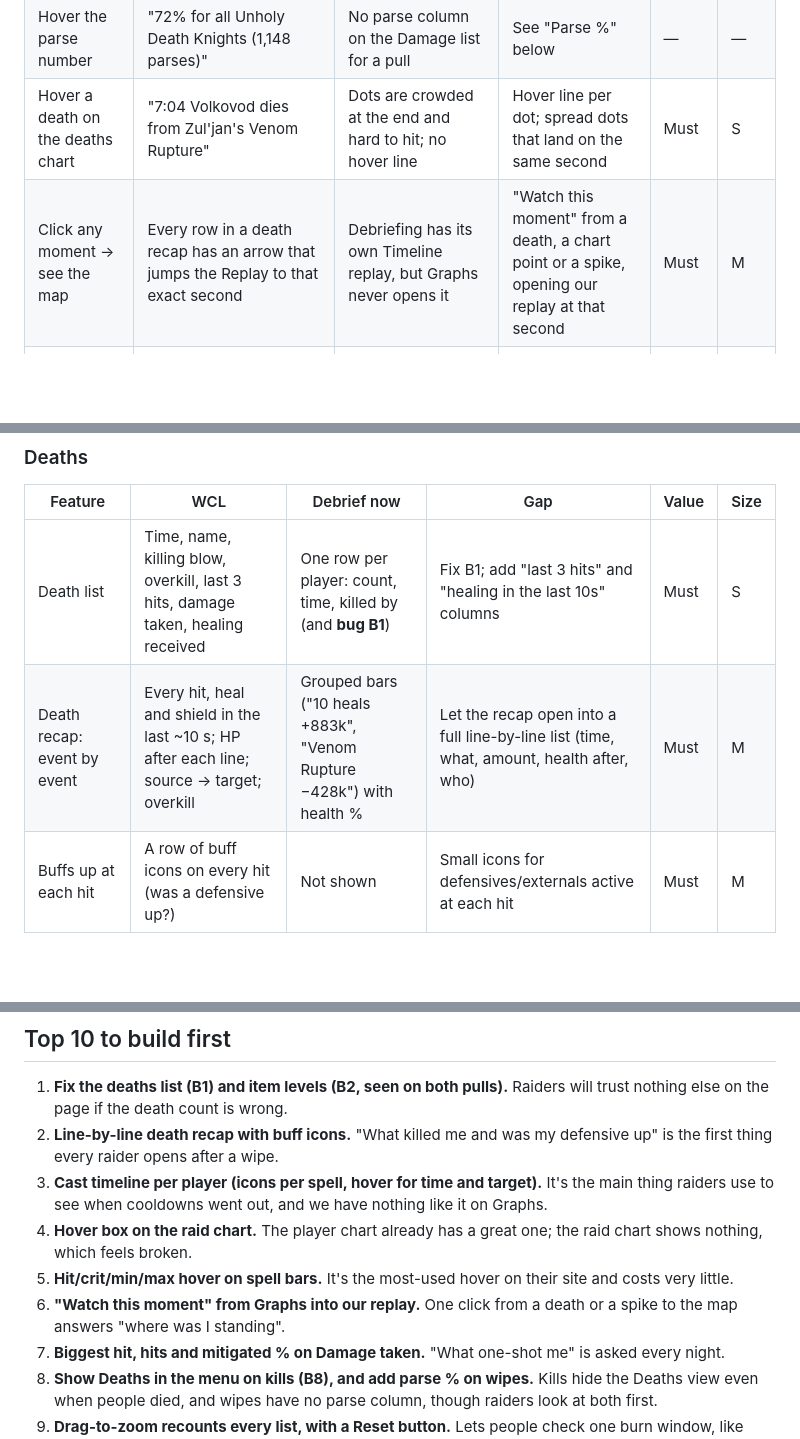
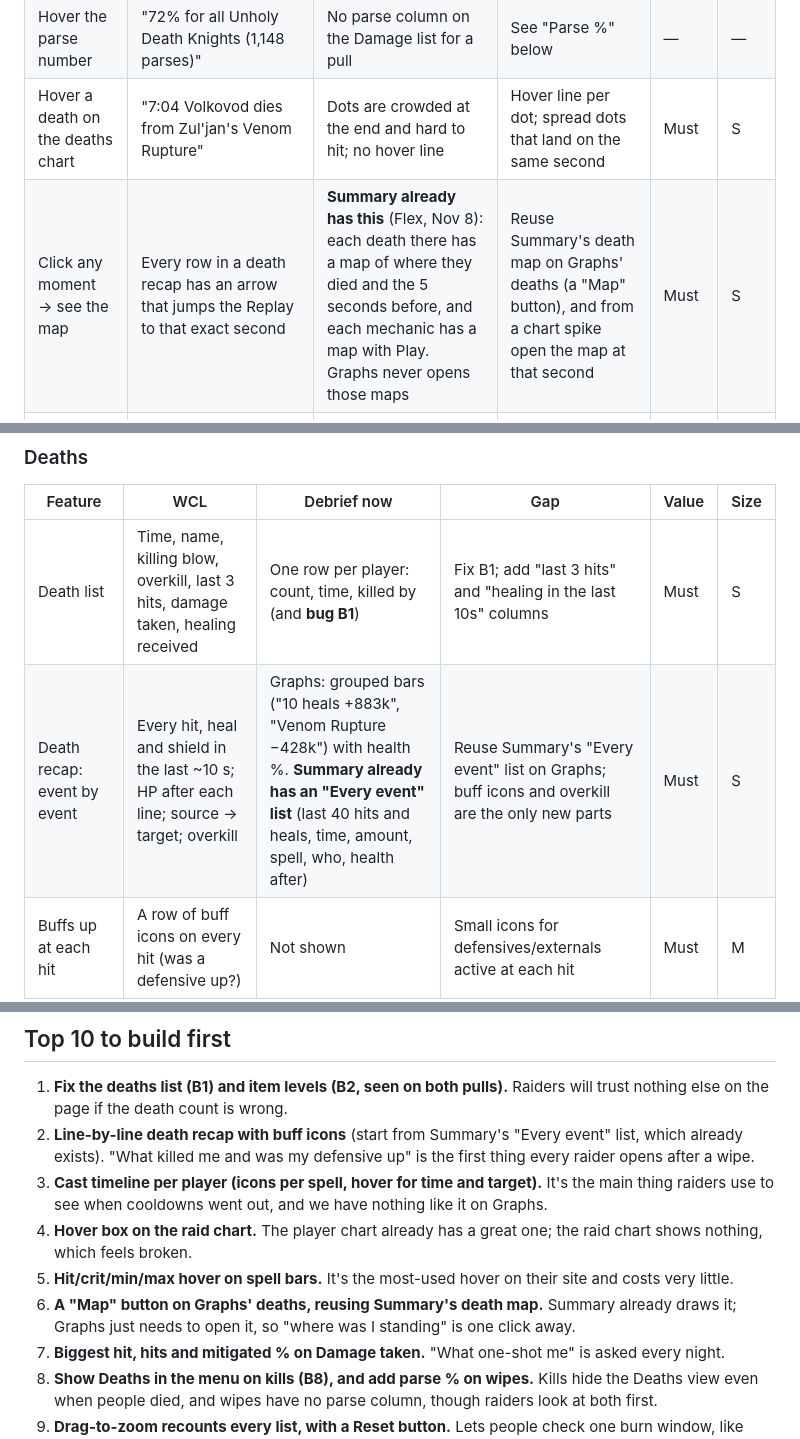
Before and after one commit to Mikopeeko/Debrief, a Markdown page: notes/Graphs vs Warcraft Logs (Nov 8).md, 3 parts joined by grey strips. Drawn GitHub-style; blank space fills up the shorter version.

Commit message:
Notes: Graphs gap list, Summary already has the death map and the Every event list (Flex): the map and line-by-line recap items become reuse jobs, size M to S
Co-Authored-By: Claude Opus 5.5 <noreply@anthropic.com>

```diff
--- a/notes/Graphs vs Warcraft Logs (Nov 8).md
+++ b/notes/Graphs vs Warcraft Logs (Nov 8).md
@@ -58,7 +58,7 @@ Size: **S** under a day, **M** a day or two, **L** bigger.
 | Click a spell: split into parts | Arrow opens sub-rows (Dread Plague vs Dread Plague (Erupt), pet spells under the pet) | Flat list | Fold parts under one parent row, click to open | Nice | M |
 | Hover the parse number | "72% for all Unholy Death Knights (1,148 parses)" | No parse column on the Damage list for a pull | See "Parse %" below | — | — |
 | Hover a death on the deaths chart | "7:04 Volkovod dies from Zul'jan's Venom Rupture" | Dots are crowded at the end and hard to hit; no hover line | Hover line per dot; spread dots that land on the same second | Must | S |
-| Click any moment → see the map | Every row in a death recap has an arrow that jumps the Replay to that exact second | Debriefing has its own Timeline replay, but Graphs never opens it | "Watch this moment" from a death, a chart point or a spike, opening our replay at that second | Must | M |
+| Click any moment → see the map | Every row in a death recap has an arrow that jumps the Replay to that exact second | **Summary already has this** (Flex, Nov 8): each death there has a map of where they died and the 5 seconds before, and each mechanic has a map with Play. Graphs never opens those maps | Reuse Summary's death map on Graphs' deaths (a "Map" button), and from a chart spike open the map at that second | Must | S |
 | Cast icons on a timeline, hover for details | One row per spell, an icon at every cast; hover: "05.374 Fourinches casts Necrotic Coil on Zul'jan" | Casts tab = casts a minute + spell count list | Cast timeline per player (one row per spell, icons, hover for time + target) | Must | M |
 | Click a buff → its own view | Opens: stacks over time chart, who had it, uptime strips, "stacked/normal" toggle | Buff rows with uptime strips (good); no drill-in | Click a buff row: stacks chart + who had it | Nice | M |
 | Pin a spell to the chart | "+" on any row adds that spell as its own chart above (several pins at once) | Can compare players; can't add one spell | Click a spell to draw just that spell's line on the chart | Nice | M |
@@ -110,7 +110,7 @@ Size: **S** under a day, **M** a day or two, **L** bigger.
 | Feature | WCL | Debrief now | Gap | Value | Size |
 |---|---|---|---|---|---|
 | Death list | Time, name, killing blow, overkill, last 3 hits, damage taken, healing received | One row per player: count, time, killed by (and **bug B1**) | Fix B1; add "last 3 hits" and "healing in the last 10s" columns | Must | S |
-| Death recap: event by event | Every hit, heal and shield in the last ~10 s; HP after each line; source → target; overkill | Grouped bars ("10 heals +883k", "Venom Rupture −428k") with health % | Let the recap open into a full line-by-line list (time, what, amount, health after, who) | Must | M |
+| Death recap: event by event | Every hit, heal and shield in the last ~10 s; HP after each line; source → target; overkill | Graphs: grouped bars ("10 heals +883k", "Venom Rupture −428k") with health %. **Summary already has an "Every event" list** (last 40 hits and heals, time, amount, spell, who, health after) | Reuse Summary's "Every event" list on Graphs; buff icons and overkill are the only new parts | Must | S |
 | Buffs up at each hit | A row of buff icons on every hit (was a defensive up?) | Not shown | Small icons for defensives/externals active at each hit | Must | M |
 | Health chart for the last seconds | HP line for the dying player | Health tab has the raid line, not per death | Small health line inside the recap | Nice | S |
 
@@ -144,11 +144,11 @@ Size: **S** under a day, **M** a day or two, **L** bigger.
 ## Top 10 to build first
 
 1. **Fix the deaths list (B1) and item levels (B2, seen on both pulls).** Raiders will trust nothing else on the page if the death count is wrong.
-2. **Line-by-line death recap with buff icons.** "What killed me and was my defensive up" is the first thing every raider opens after a wipe.
+2. **Line-by-line death recap with buff icons** (start from Summary's "Every event" list, which already exists). "What killed me and was my defensive up" is the first thing every raider opens after a wipe.
 3. **Cast timeline per player (icons per spell, hover for time and target).** It's the main thing raiders use to see when cooldowns went out, and we have nothing like it on Graphs.
 4. **Hover box on the raid chart.** The player chart already has a great one; the raid chart shows nothing, which feels broken.
 5. **Hit/crit/min/max hover on spell bars.** It's the most-used hover on their site and costs very little.
-6. **"Watch this moment" from Graphs into our replay.** One click from a death or a spike to the map answers "where was I standing".
+6. **A "Map" button on Graphs' deaths, reusing Summary's death map.** Summary already draws it; Graphs just needs to open it, so "where was I standing" is one click away.
 7. **Biggest hit, hits and mitigated % on Damage taken.** "What one-shot me" is asked every night.
 8. **Show Deaths in the menu on kills (B8), and add parse % on wipes.** Kills hide the Deaths view even when people died, and wipes have no parse column, though raiders look at both first.
 9. **Drag-to-zoom recounts every list, with a Reset button.** Lets people check one burn window, like Bloodlust in P3.
```
